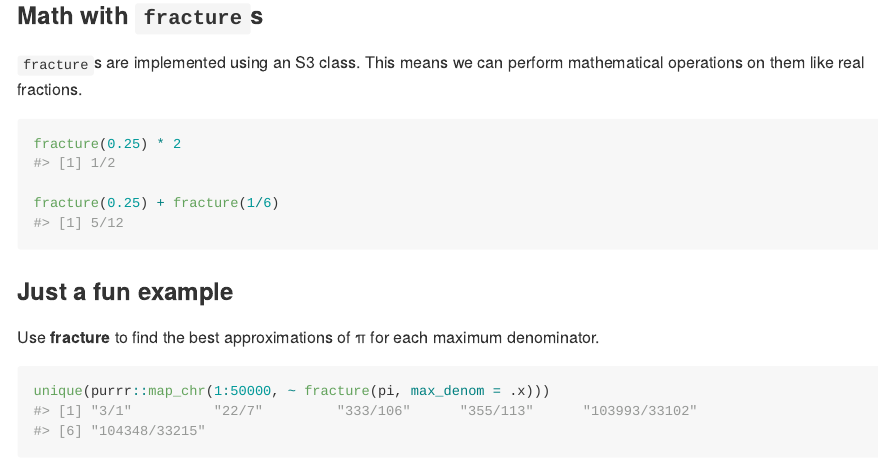
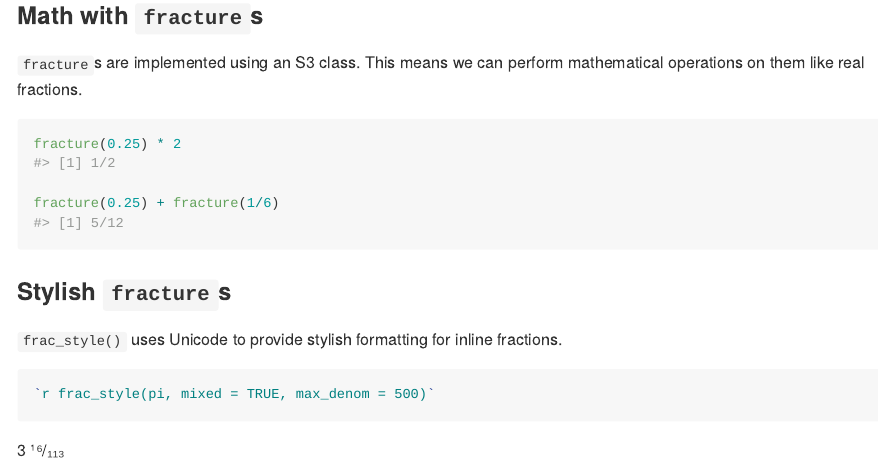
Before and after one commit to rossellhayes/fracture, an R Markdown document (README.Rmd): the page in a window 1100 px wide, from 1860 px down. The pictures show the output file README.md that the author committed with the source, drawn offline in the style of GitHub; badge pictures from the web are left out.

Commit message:
Add frac_style() to README

````diff
--- a/README.Rmd
+++ b/README.Rmd
@@ -113,6 +111,16 @@ fracture(0.25) * 2
 fracture(0.25) + fracture(1/6)
 ```
 
+### Stylish `fracture`s
+
+`frac_style()` uses Unicode to provide stylish formatting for inline fractions.
+
+```{r eval = FALSE}
+`r frac_style(pi, mixed = TRUE, max_denom = 500)`
+```
+
+`r frac_style(pi, mixed = TRUE, max_denom = 500)`
+
 ### Just a fun example
 
 Use **fracture** to find the best approximations of π for each maximum denominator.
````
Also changed, not shown: README.md, README.Rmd (4 more changed lines).
